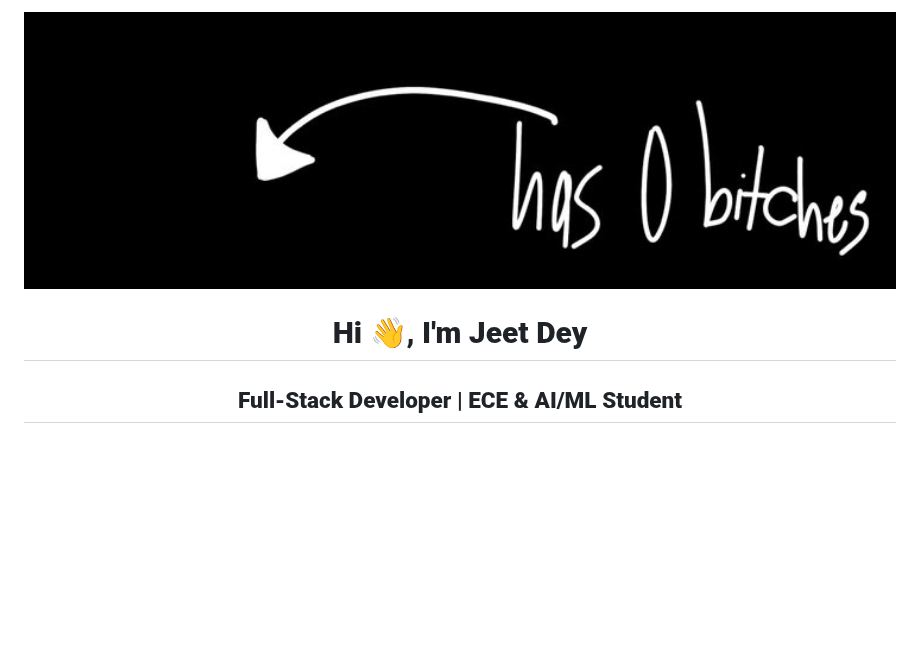
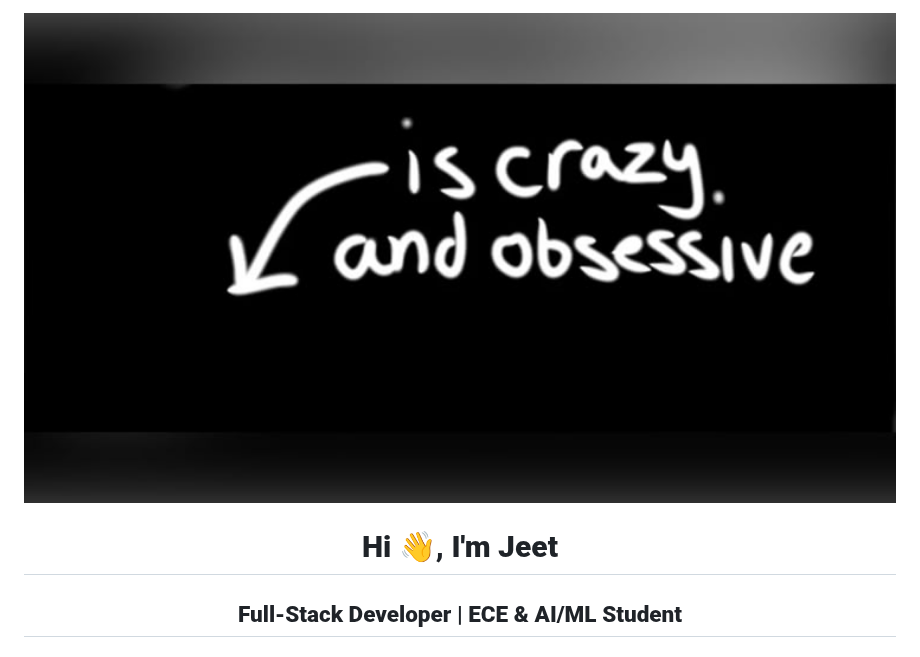
Before and after one commit to Jeet161/jeet161, a Markdown page: README.md, the part around the change. GitHub-like rendering; pictures changed too: assets/#discordbanner #banner.jpg (added); blank space fills up the shorter version.

Commit message:
style: update header banner to discordbanner image

```diff
--- a/README.md
+++ b/README.md
@@ -1,7 +1,7 @@
 <div align="center">
-  <img src="https://raw.githubusercontent.com/Jeet161/Jeet161/main/assets/597008494366832315.jpg" width="100%" alt="Header Banner" />
+  <img src="https://raw.githubusercontent.com/Jeet161/Jeet161/main/assets/%23discordbanner%20%23banner.jpg" width="100%" alt="Header Banner" />
 
-  # **Hi 👋, I'm Jeet Dey**
+  # **Hi 👋, I'm Jeet**
 
   ## **Full-Stack Developer | ECE & AI/ML Student**
 
```
